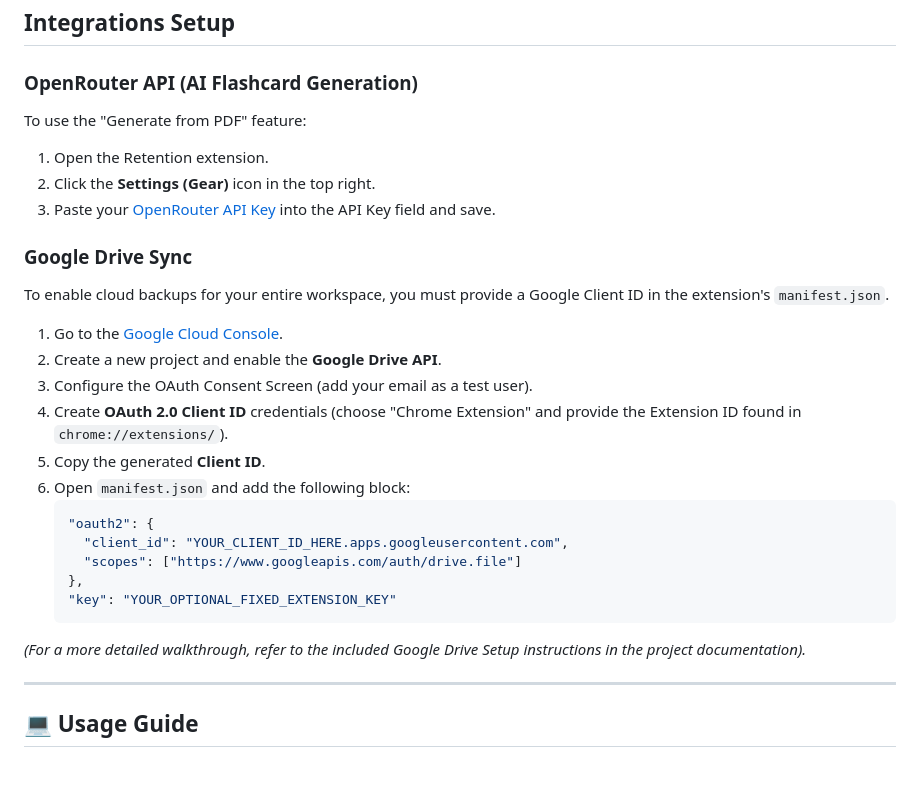
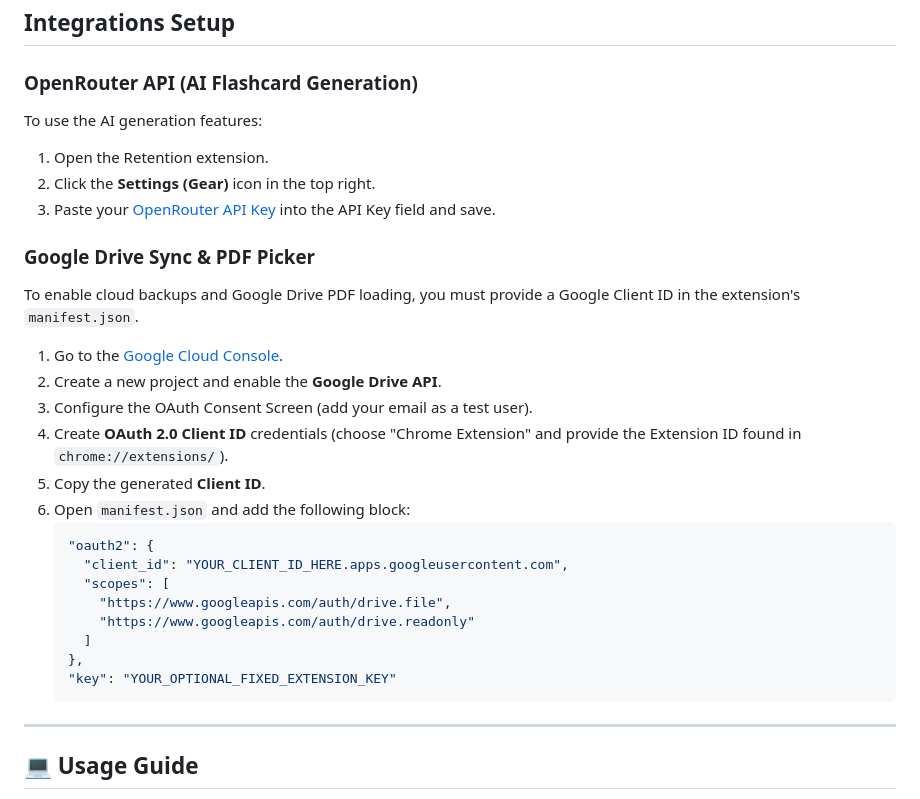
Before and after one commit to Tonys-Coding/Retention, a Markdown page: README.md, the part around one of its changes. GitHub-like rendering; blank space fills up the shorter version.

````diff
--- a/README.md
+++ b/README.md
@@ -48,13 +52,13 @@ Retention is a powerful, minimalistic flashcard study system built directly into
 ## Integrations Setup
 
 ### OpenRouter API (AI Flashcard Generation)
-To use the "Generate from PDF" feature:
+To use the AI generation features:
 1. Open the Retention extension.
 2. Click the **Settings (Gear)** icon in the top right.
 3. Paste your [OpenRouter API Key](https://openrouter.ai/) into the API Key field and save.
 
-### Google Drive Sync
-To enable cloud backups for your entire workspace, you must provide a Google Client ID in the extension's `manifest.json`.
+### Google Drive Sync & PDF Picker
+To enable cloud backups and Google Drive PDF loading, you must provide a Google Client ID in the extension's `manifest.json`.
 1. Go to the [Google Cloud Console](https://console.cloud.google.com/).
 2. Create a new project and enable the **Google Drive API**.
 3. Configure the OAuth Consent Screen (add your email as a test user).
@@ -64,11 +68,13 @@ To enable cloud backups for your entire workspace, you must provide a Google Cli
    ```json
    "oauth2": {
      "client_id": "YOUR_CLIENT_ID_HERE.apps.googleusercontent.com",
-     "scopes": ["https://www.googleapis.com/auth/drive.file"]
+     "scopes": [
+       "https://www.googleapis.com/auth/drive.file",
+       "https://www.googleapis.com/auth/drive.readonly"
+     ]
    },
    "key": "YOUR_OPTIONAL_FIXED_EXTENSION_KEY"
    ```
-*(For a more detailed walkthrough, refer to the included Google Drive Setup instructions in the project documentation).*
 
 ---
 
````
Also changed, not shown: other parts of README.md (+13 -9 lines).
